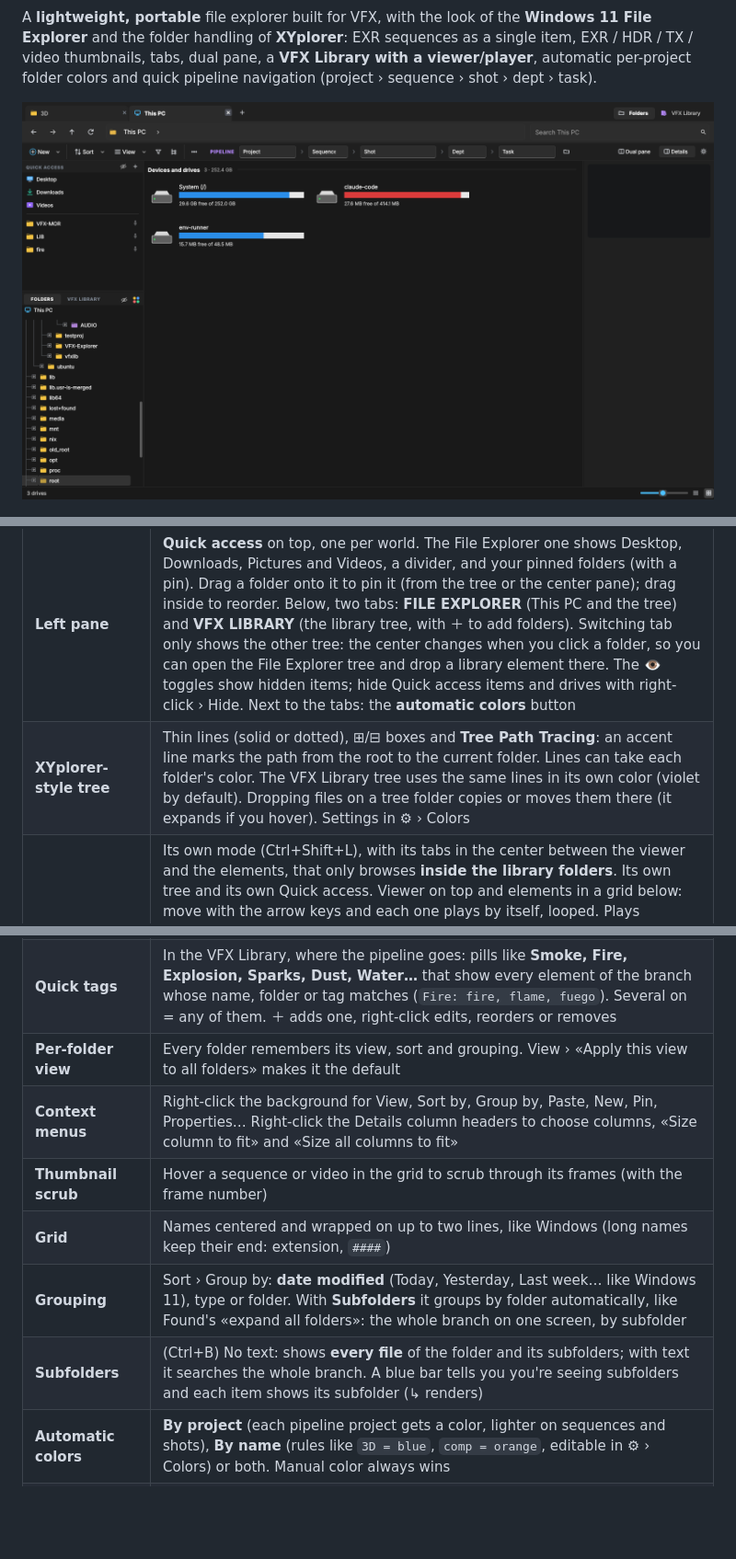
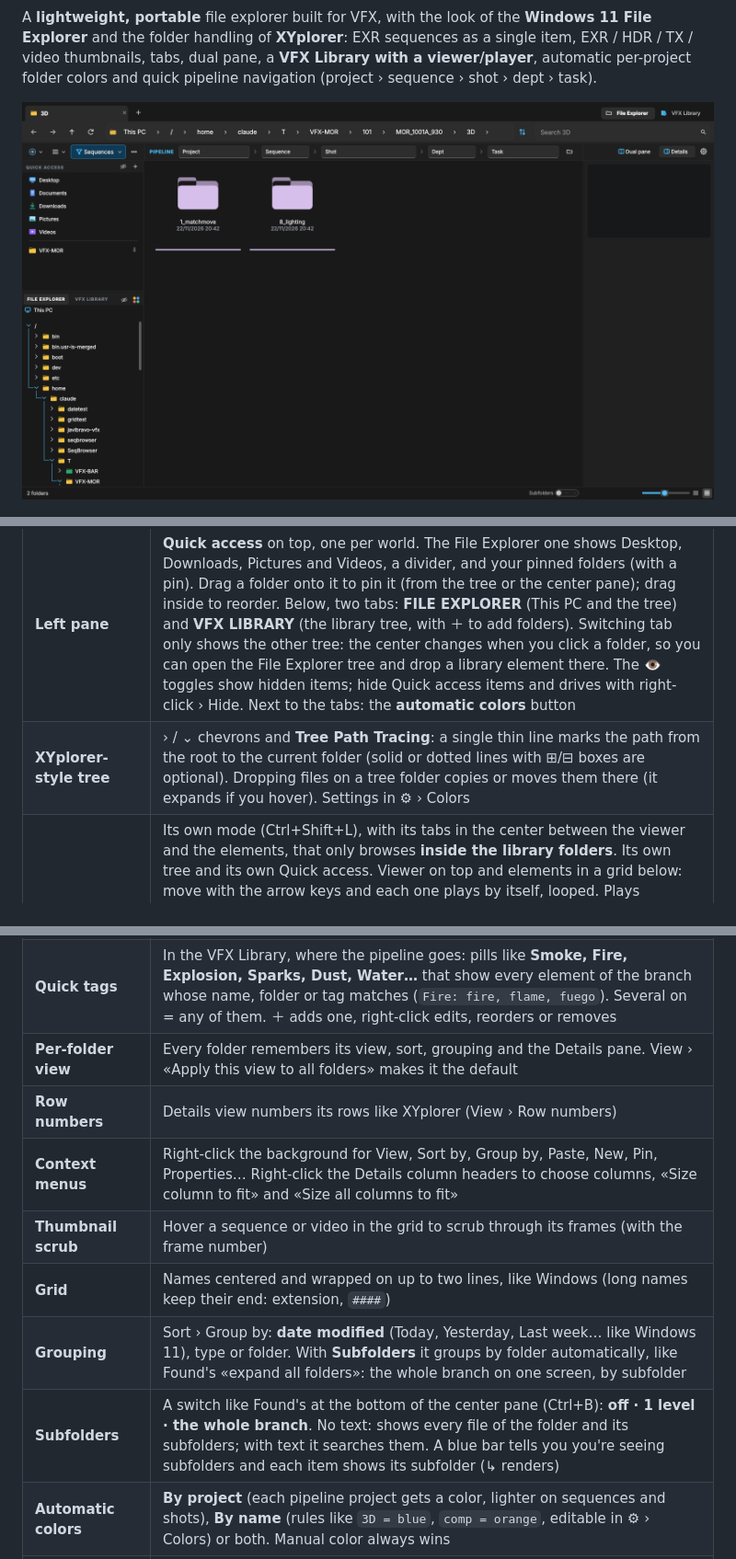
Before and after one commit to javibravo-vfx/VFX-Explorer, a Markdown page: README.md, 3 parts joined by grey strips. Shown at 92% size. Rendered like a GitHub page; pictures changed too: docs/screenshot.png; blank space fills up the shorter version.

```diff
--- a/README.md
+++ b/README.md
@@ -21,15 +21,16 @@ Get `VFXExplorer-win64.zip` from **[Releases](https://github.com/javibravo-vfx/V
 | **Windows 11 style** | Explorer-like tabs (fixed width, icon, bold active tab; they only shrink when they don't fit) and a full-width address bar with ← → ↑ ⟳ and «Search…». The **File Explorer / VFX Library** switch sits right of the tabs. In dual pane each pane has its own header on top, aligned with it. Below: **⊕ New**, **Sort**, **View**, Filter, Subfolders and ⋯, then the **pipeline** (or the quick tags in the VFX Library), Dual pane, Details and ⚙. Cut / Copy / Paste / Rename / Delete live in the right-click menu and the usual shortcuts. Dark theme and dark title bar |
 | **This PC** | Like Windows 11: local drives and network locations with label, letter (and server for network drives), usage bar (red when almost full) and free space. New tabs open in This PC |
 | **Left pane** | **Quick access** on top, one per world. The File Explorer one shows Desktop, Downloads, Pictures and Videos, a divider, and your pinned folders (with a pin). Drag a folder onto it to pin it (from the tree or the center pane); drag inside to reorder. Below, two tabs: **FILE EXPLORER** (This PC and the tree) and **VFX LIBRARY** (the library tree, with ＋ to add folders). Switching tab only shows the other tree: the center changes when you click a folder, so you can open the File Explorer tree and drop a library element there. The 👁 toggles show hidden items; hide Quick access items and drives with right-click › Hide. Next to the tabs: the **automatic colors** button |
-| **XYplorer-style tree** | Thin lines (solid or dotted), ⊞/⊟ boxes and **Tree Path Tracing**: an accent line marks the path from the root to the current folder. Lines can take each folder's color. The VFX Library tree uses the same lines in its own color (violet by default). Dropping files on a tree folder copies or moves them there (it expands if you hover). Settings in ⚙ › Colors |
+| **XYplorer-style tree** | › / ⌄ chevrons and **Tree Path Tracing**: a single thin line marks the path from the root to the current folder (solid or dotted lines with ⊞/⊟ boxes are optional). Dropping files on a tree folder copies or moves them there (it expands if you hover). Settings in ⚙ › Colors |
 | **VFX Library** | Its own mode (Ctrl+Shift+L), with its tabs in the center between the viewer and the elements, that only browses **inside the library folders**. Its own tree and its own Quick access. Viewer on top and elements in a grid below: move with the arrow keys and each one plays by itself, looped. Plays EXR/JPG/PNG/DPX sequences, MOV/MP4 videos (with ffmpeg) and images / HDRIs. In multi-layer EXRs a selector switches **AOV / channel** (beauty, alpha, depth, normals…); data layers are shown without color conversion and normalized. Space: play/pause · `,` `.`: frame by frame. Drag an element onto a File Explorer tab to copy or move it there |
 | **Quick tags** | In the VFX Library, where the pipeline goes: pills like **Smoke, Fire, Explosion, Sparks, Dust, Water…** that show every element of the branch whose name, folder or tag matches (`Fire: fire, flame, fuego`). Several on = any of them. ＋ adds one, right-click edits, reorders or removes |
-| **Per-folder view** | Every folder remembers its view, sort and grouping. View › «Apply this view to all folders» makes it the default |
+| **Per-folder view** | Every folder remembers its view, sort, grouping and the Details pane. View › «Apply this view to all folders» makes it the default |
+| **Row numbers** | Details view numbers its rows like XYplorer (View › Row numbers) |
 | **Context menus** | Right-click the background for View, Sort by, Group by, Paste, New, Pin, Properties… Right-click the Details column headers to choose columns, «Size column to fit» and «Size all columns to fit» |
 | **Thumbnail scrub** | Hover a sequence or video in the grid to scrub through its frames (with the frame number) |
 | **Grid** | Names centered and wrapped on up to two lines, like Windows (long names keep their end: extension, `####`) |
 | **Grouping** | Sort › Group by: **date modified** (Today, Yesterday, Last week… like Windows 11), type or folder. With **Subfolders** it groups by folder automatically, like Found's «expand all folders»: the whole branch on one screen, by subfolder |
-| **Subfolders** | (Ctrl+B) No text: shows **every file** of the folder and its subfolders; with text it searches the whole branch. A blue bar tells you you're seeing subfolders and each item shows its subfolder (↳ renders) |
+| **Subfolders** | A switch like Found's at the bottom of the center pane (Ctrl+B): **off · 1 level · the whole branch**. No text: shows every file of the folder and its subfolders; with text it searches them. A blue bar tells you you're seeing subfolders and each item shows its subfolder (↳ renders) |
 | **Automatic colors** | **By project** (each pipeline project gets a color, lighter on sequences and shots), **By name** (rules like `3D = blue`, `comp = orange`, editable in ⚙ › Colors) or both. Manual color always wins |
 | **Sequences** | `plate.1001.exr … plate.1100.exr` → one `plate.####.exr` item with range, frames, total size and **missing frames** in red. Versions (`_v001`) are not mistaken for frames |
 | **Thumbnails** | EXR (multi-layer, tiled with mips, ACEScg / ACES2065-1 → sRGB, chromaticities detection), HDR, 16 and 32-bit TIFF, TX, DPX, PSD, TGA, JPG/PNG with alpha over a checkerboard, MOV/MP4/MXF via ffmpeg. Disk cache |
```
Also changed, not shown: other parts of README.md (+2 -2 lines), CHANGELOG.md (+13 -0 lines), 9 other files.
